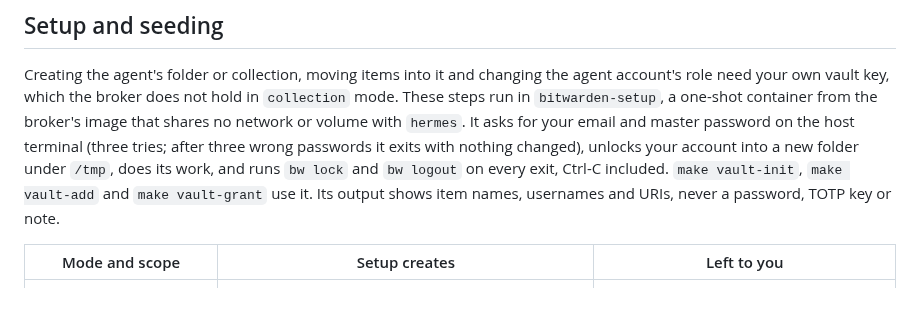
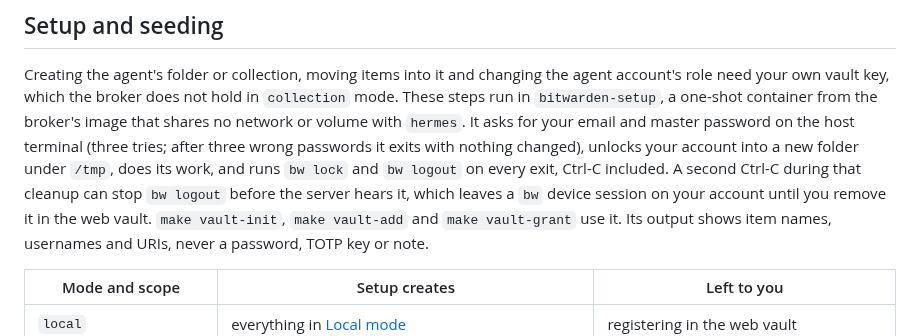
Before and after one commit to kaxline/sovereign-agent-stack, a Markdown page: docs/bitwarden.md, the part around the change. Rendered like a GitHub page; blank space fills up the shorter version.

Commit message:
Note the bw logout cleanup gap in the Bitwarden doc

```diff
--- a/docs/bitwarden.md
+++ b/docs/bitwarden.md
@@ -145,7 +145,9 @@ role need your own vault key, which the broker does not hold in `collection` mod
 in `bitwarden-setup`, a one-shot container from the broker's image that shares no network or volume
 with `hermes`. It asks for your email and master password on the host terminal (three tries; after
 three wrong passwords it exits with nothing changed), unlocks your account into a new folder under
-`/tmp`, does its work, and runs `bw lock` and `bw logout` on every exit, Ctrl-C included.
+`/tmp`, does its work, and runs `bw lock` and `bw logout` on every exit, Ctrl-C included. A second
+Ctrl-C during that cleanup can stop `bw logout` before the server hears it, which leaves a `bw`
+device session on your account until you remove it in the web vault.
 `make vault-init`, `make vault-add` and `make vault-grant` use it. Its output shows item names,
 usernames and URIs, never a password, TOTP key or note.
 
```
